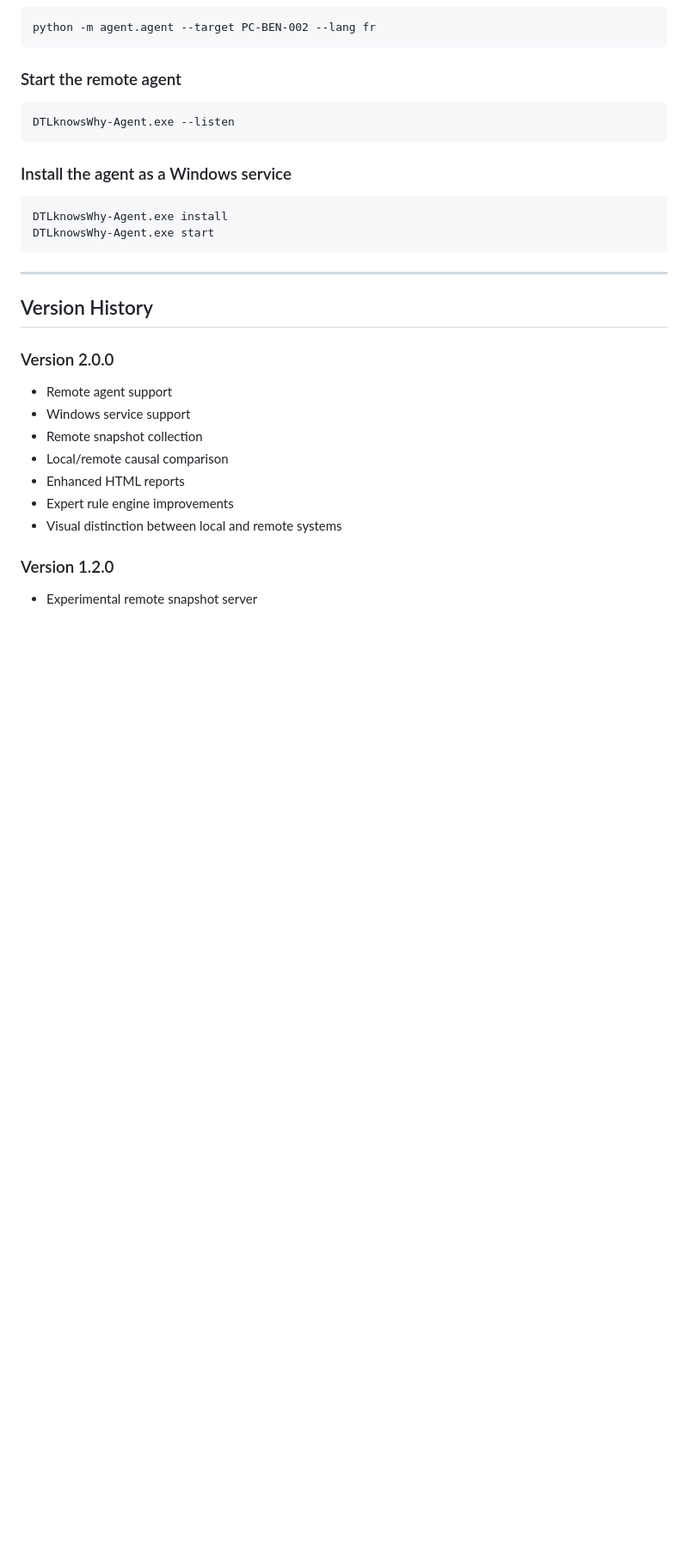
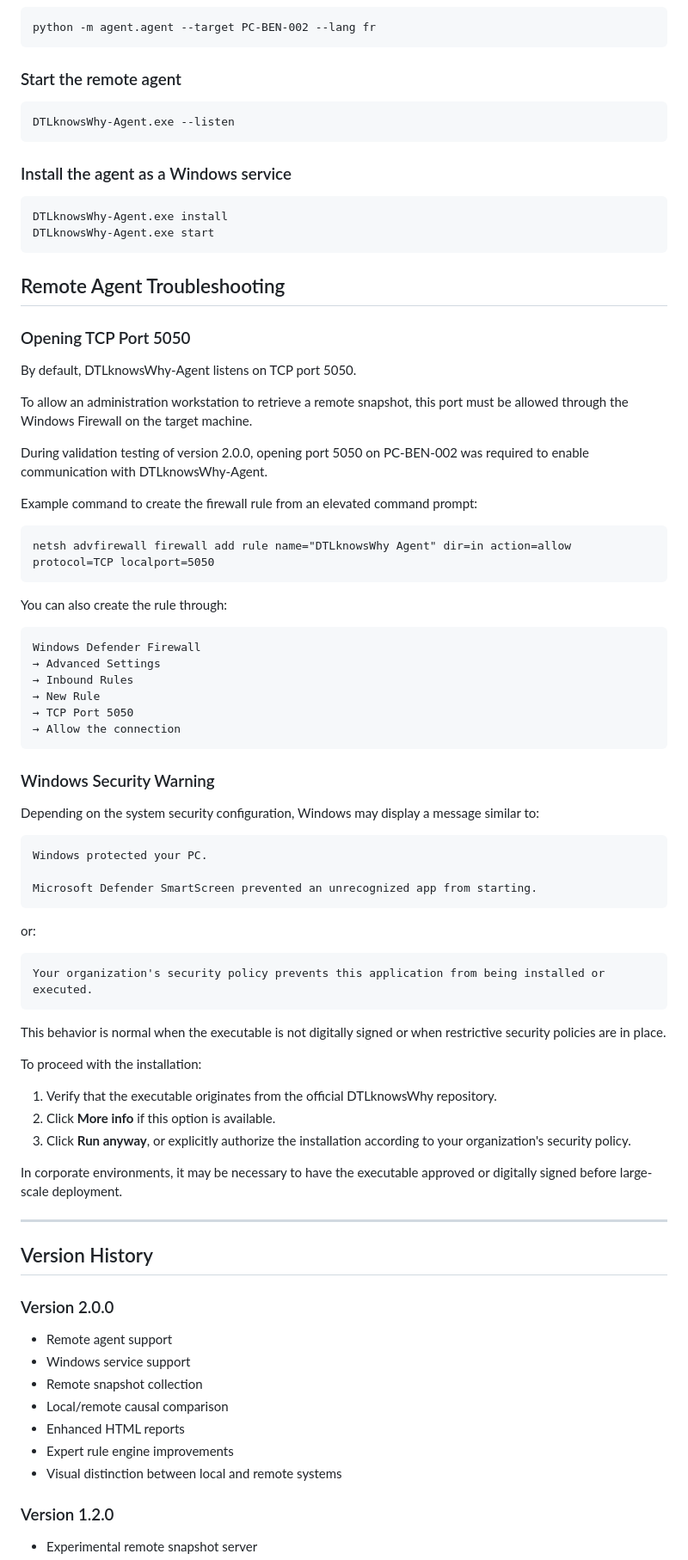
Before and after one commit to DidierMorandi/DTLknowsWhy, a Markdown page: README.md, the part around the change. Shown at 86% size. Drawn GitHub-style; blank space fills up the shorter version.

Commit message:
Remote Agent Troubleshooting added

````diff
--- a/README.md
+++ b/README.md
@@ -140,6 +140,58 @@ DTLknowsWhy-Agent.exe --listen
 DTLknowsWhy-Agent.exe install
 DTLknowsWhy-Agent.exe start
 ```
+## Remote Agent Troubleshooting
+
+### Opening TCP Port 5050
+
+By default, DTLknowsWhy-Agent listens on TCP port 5050.
+
+To allow an administration workstation to retrieve a remote snapshot, this port must be allowed through the Windows Firewall on the target machine.
+
+During validation testing of version 2.0.0, opening port 5050 on PC-BEN-002 was required to enable communication with DTLknowsWhy-Agent.
+
+Example command to create the firewall rule from an elevated command prompt:
+
+```cmd
+netsh advfirewall firewall add rule name="DTLknowsWhy Agent" dir=in action=allow protocol=TCP localport=5050
+```
+
+You can also create the rule through:
+
+```text
+Windows Defender Firewall
+→ Advanced Settings
+→ Inbound Rules
+→ New Rule
+→ TCP Port 5050
+→ Allow the connection
+```
+
+### Windows Security Warning
+
+Depending on the system security configuration, Windows may display a message similar to:
+
+```text
+Windows protected your PC.
+
+Microsoft Defender SmartScreen prevented an unrecognized app from starting.
+```
+
+or:
+
+```text
+Your organization's security policy prevents this application from being installed or executed.
+```
+
+This behavior is normal when the executable is not digitally signed or when restrictive security policies are in place.
+
+To proceed with the installation:
+
+1. Verify that the executable originates from the official DTLknowsWhy repository.
+2. Click **More info** if this option is available.
+3. Click **Run anyway**, or explicitly authorize the installation according to your organization's security policy.
+
+In corporate environments, it may be necessary to have the executable approved or digitally signed before large-scale deployment.
 
 ---
 
````
